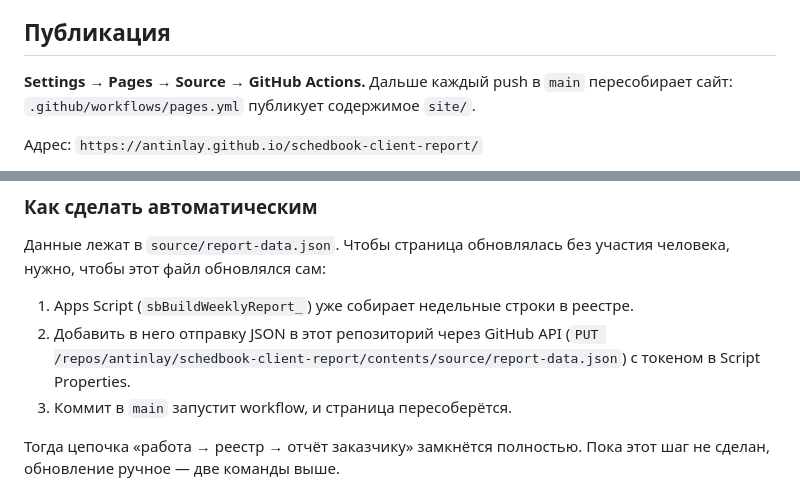
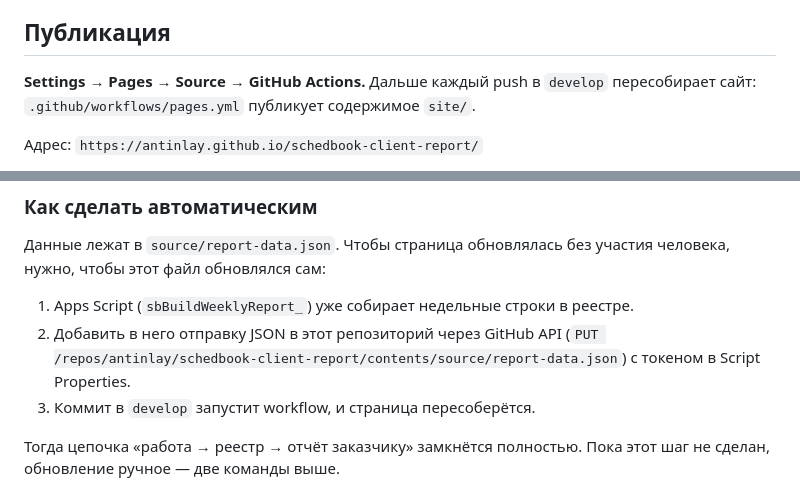
Before and after one commit to antinlay/schedbook-client-report, a Markdown page: README.md, 2 parts joined by grey strips. Rendered like a GitHub page.

Commit message:
Поправил ветку в инструкции: репозиторий живёт на develop

```diff
--- a/README.md
+++ b/README.md
@@ -8,7 +8,7 @@
 
 ## Публикация
 
-**Settings → Pages → Source → GitHub Actions.** Дальше каждый push в `main`
+**Settings → Pages → Source → GitHub Actions.** Дальше каждый push в `develop`
 пересобирает сайт: `.github/workflows/pages.yml` публикует содержимое `site/`.
 
 Адрес: `https://antinlay.github.io/schedbook-client-report/`
@@ -42,7 +42,7 @@ Push сам запускает workflow, через минуту страниц
 2. Добавить в него отправку JSON в этот репозиторий через GitHub API
    (`PUT /repos/antinlay/schedbook-client-report/contents/source/report-data.json`)
    с токеном в Script Properties.
-3. Коммит в `main` запустит workflow, и страница пересоберётся.
+3. Коммит в `develop` запустит workflow, и страница пересоберётся.
 
 Тогда цепочка «работа → реестр → отчёт заказчику» замкнётся полностью.
 Пока этот шаг не сделан, обновление ручное — две команды выше.
```
